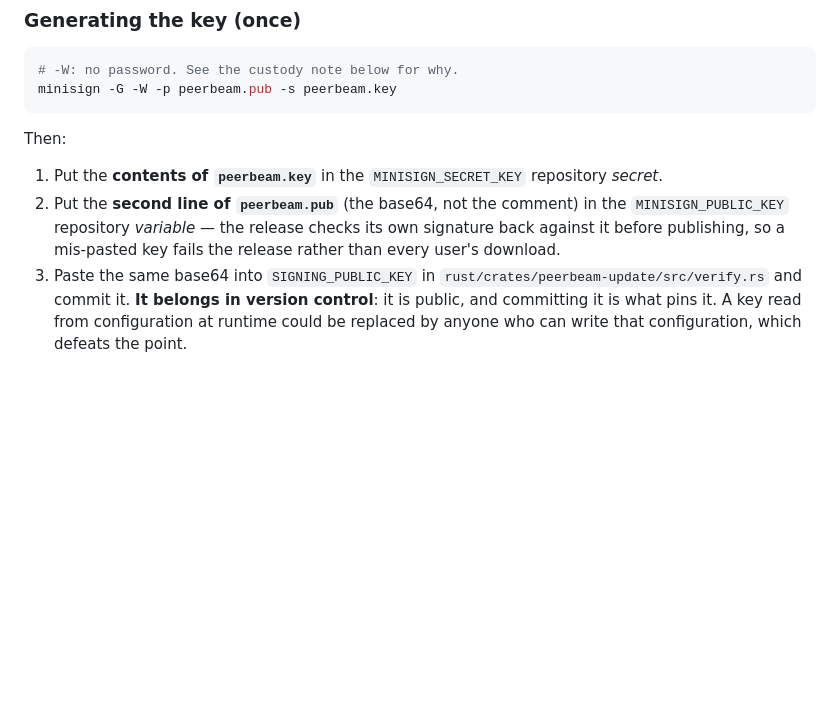
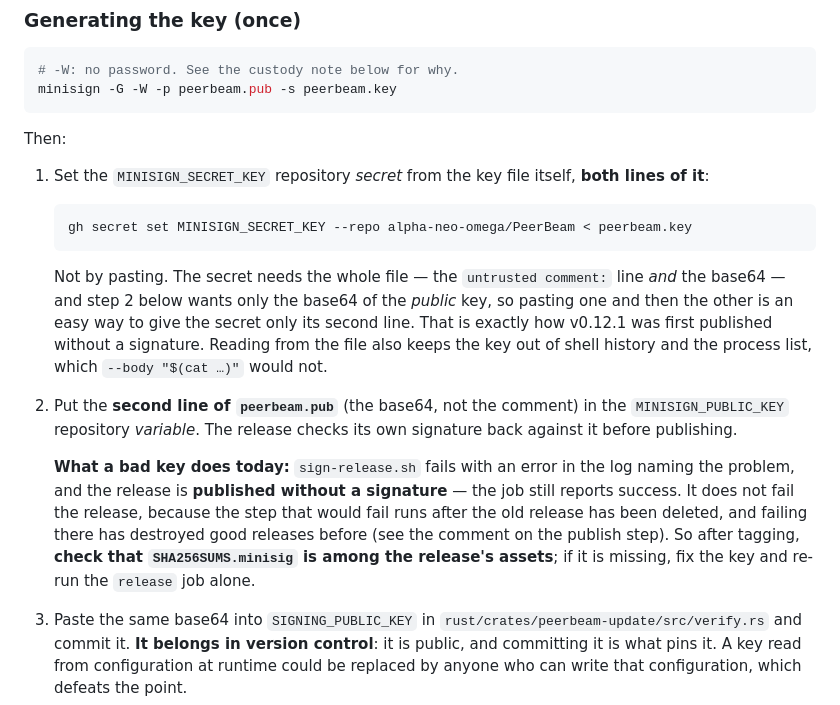
Before and after one commit to alpha-neo-omega/PeerBeam, a Markdown page: docs/RELEASE.md, the part around the change. Drawn GitHub-style; blank space fills up the shorter version.

Commit message:
docs(release): set the signing secret from the file, and say what a bad key really does
Two corrections, both learned from v0.12.1 being published without a
signature.

Step 1 said to put "the contents of peerbeam.key" in the secret, directly
beside step 2's instruction to take only "the second line of peerbeam.pub (the
base64, not the comment)" for the public key. Pasting one and then the other is
an easy way to give the secret only its base64 line, which is what happened.
It now gives the command that reads the file itself --
`gh secret set MINISIGN_SECRET_KEY < peerbeam.key` -- which cannot drop a line,
and keeps the key out of shell history and the process list.

Step 2 claimed a mis-pasted key "fails the release rather than every user's
download". It does not. The publish step calls sign-release.sh with `|| true`,
so a failed signature publishes the release unsigned and the job reports
success. That `|| true` is not an oversight: failing the job at that point runs
after the old release has already been deleted, and failing there destroyed
good releases for v0.4.1, v0.5.0 and v0.6.0. The doc now says what actually
happens, and tells whoever tags a release to check SHA256SUMS.minisig is among
the assets.

Making a bad key fail *before* anything is deleted is the real fix, and a
restructure of release-critical CI; it is tracked separately rather than done
here.

Co-Authored-By: Claude Opus 5.5 <noreply@anthropic.com>

````diff
--- a/docs/RELEASE.md
+++ b/docs/RELEASE.md
@@ -93,12 +93,31 @@ minisign -G -W -p peerbeam.pub -s peerbeam.key
 
 Then:
 
-1. Put the **contents of `peerbeam.key`** in the `MINISIGN_SECRET_KEY`
-   repository *secret*.
+1. Set the `MINISIGN_SECRET_KEY` repository *secret* from the key file
+   itself, **both lines of it**:
+
+   ```bash
+   gh secret set MINISIGN_SECRET_KEY --repo alpha-neo-omega/PeerBeam < peerbeam.key
+   ```
+
+   Not by pasting. The secret needs the whole file — the `untrusted comment:`
+   line *and* the base64 — and step 2 below wants only the base64 of the
+   *public* key, so pasting one and then the other is an easy way to give the
+   secret only its second line. That is exactly how v0.12.1 was first published
+   without a signature. Reading from the file also keeps the key out of shell
+   history and the process list, which `--body "$(cat …)"` would not.
 2. Put the **second line of `peerbeam.pub`** (the base64, not the comment) in
-   the `MINISIGN_PUBLIC_KEY` repository *variable* — the release checks its own
-   signature back against it before publishing, so a mis-pasted key fails the
-   release rather than every user's download.
+   the `MINISIGN_PUBLIC_KEY` repository *variable*. The release checks its own
+   signature back against it before publishing.
+
+   **What a bad key does today:** `sign-release.sh` fails with an error in the
+   log naming the problem, and the release is **published without a
+   signature** — the job still reports success. It does not fail the release,
+   because the step that would fail runs after the old release has been
+   deleted, and failing there has destroyed good releases before (see the
+   comment on the publish step). So after tagging, **check that
+   `SHA256SUMS.minisig` is among the release's assets**; if it is missing, fix
+   the key and re-run the `release` job alone.
 3. Paste the same base64 into `SIGNING_PUBLIC_KEY` in
    `rust/crates/peerbeam-update/src/verify.rs` and commit it. **It belongs in
    version control**: it is public, and committing it is what pins it. A key
````
